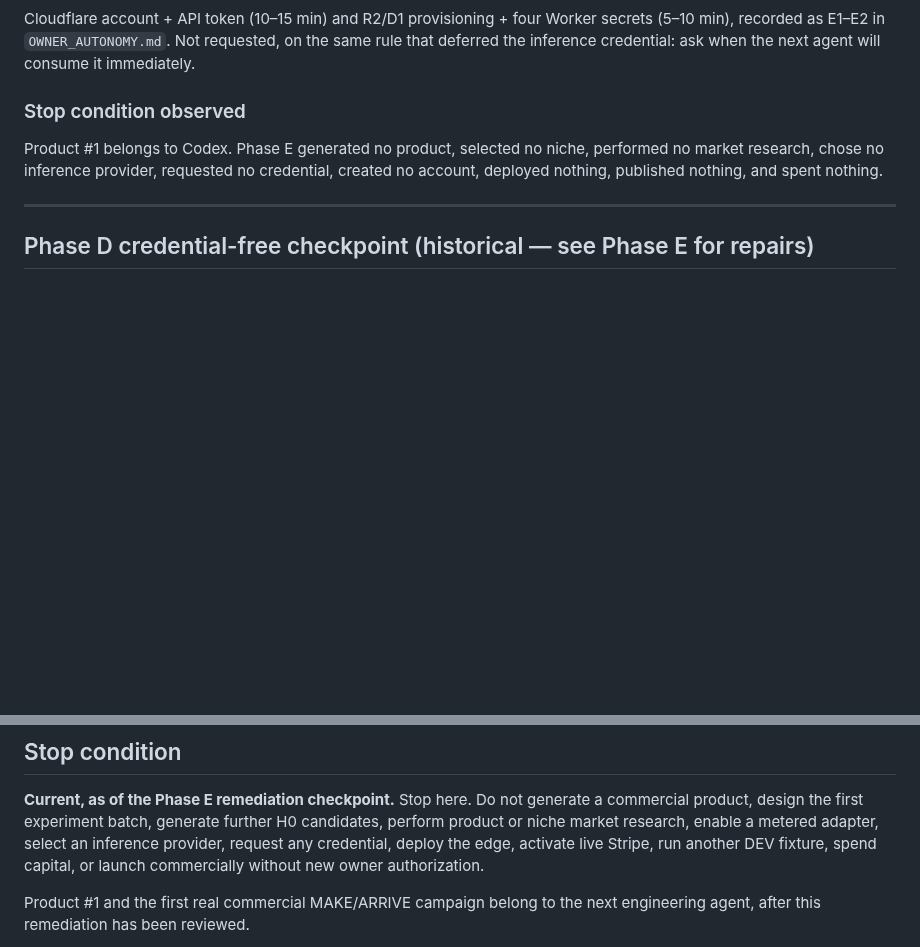
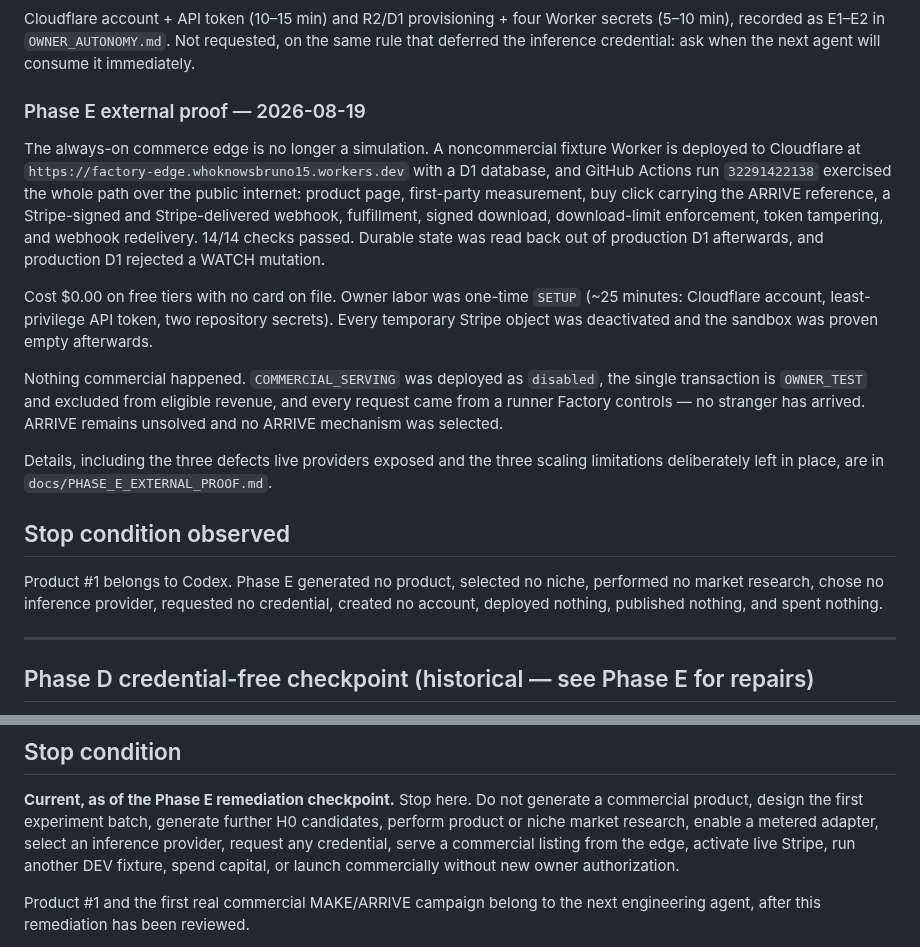
Before and after one commit to anneml825/FACTORY, a Markdown page: AGENT_HANDOFF.md, 2 parts joined by grey strips. GitHub-like rendering; blank space fills up the shorter version.

```diff
--- a/AGENT_HANDOFF.md
+++ b/AGENT_HANDOFF.md
@@ -110,7 +110,32 @@ Cloudflare account + API token (10–15 min) and R2/D1 provisioning + four Worke
 (5–10 min), recorded as E1–E2 in `OWNER_AUTONOMY.md`. Not requested, on the same rule that
 deferred the inference credential: ask when the next agent will consume it immediately.
 
-### Stop condition observed
+### Phase E external proof — 2026-08-19
+
+The always-on commerce edge is no longer a simulation. A noncommercial fixture
+Worker is deployed to Cloudflare at `https://factory-edge.whoknowsbruno15.workers.dev`
+with a D1 database, and GitHub Actions run `32291422138` exercised the whole
+path over the public internet: product page, first-party measurement, buy click
+carrying the ARRIVE reference, a Stripe-signed and Stripe-delivered webhook,
+fulfillment, signed download, download-limit enforcement, token tampering,
+and webhook redelivery. 14/14 checks passed. Durable state was read back out of
+production D1 afterwards, and production D1 rejected a WATCH mutation.
+
+Cost $0.00 on free tiers with no card on file. Owner labor was one-time `SETUP`
+(~25 minutes: Cloudflare account, least-privilege API token, two repository
+secrets). Every temporary Stripe object was deactivated and the sandbox was
+proven empty afterwards.
+
+Nothing commercial happened. `COMMERCIAL_SERVING` was deployed as `disabled`,
+the single transaction is `OWNER_TEST` and excluded from eligible revenue, and
+every request came from a runner Factory controls — no stranger has arrived.
+ARRIVE remains unsolved and no ARRIVE mechanism was selected.
+
+Details, including the three defects live providers exposed and the three
+scaling limitations deliberately left in place, are in
+`docs/PHASE_E_EXTERNAL_PROOF.md`.
+
+## Stop condition observed
 
 Product #1 belongs to Codex. Phase E generated no product, selected no niche, performed no
 market research, chose no inference provider, requested no credential, created no account,
@@ -350,7 +375,7 @@ accounting. GitHub Actions run `32185055925` verified it against PostgreSQL.
 **Current, as of the Phase E remediation checkpoint.** Stop here. Do not generate a commercial
 product, design the first experiment batch, generate further H0 candidates, perform product or
 niche market research, enable a metered adapter, select an inference provider, request any
-credential, deploy the edge, activate live Stripe, run another DEV fixture, spend capital, or
+credential, serve a commercial listing from the edge, activate live Stripe, run another DEV fixture, spend capital, or
 launch commercially without new owner authorization.
 
 Product #1 and the first real commercial MAKE/ARRIVE campaign belong to the next engineering
```
Also changed, not shown: docs/PHASE_E_EXTERNAL_PROOF.md (added, +125 -0 lines).
